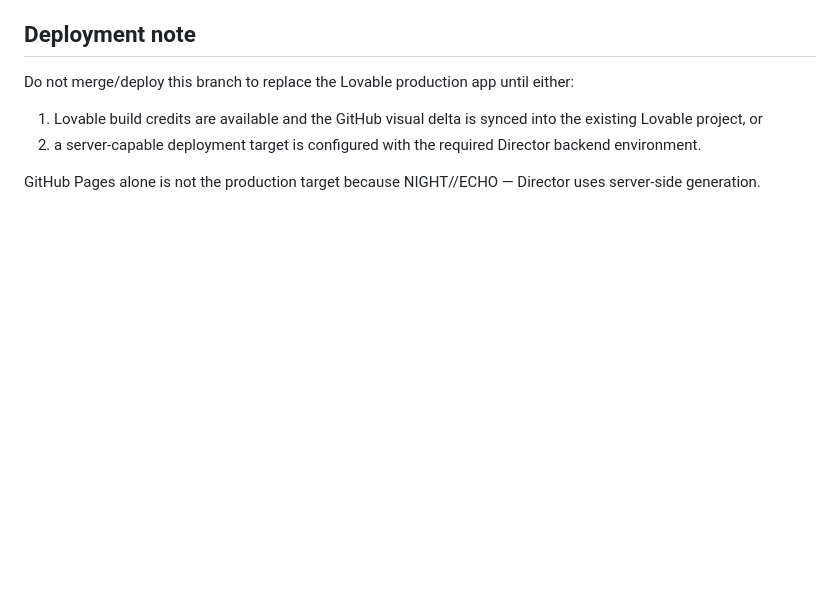
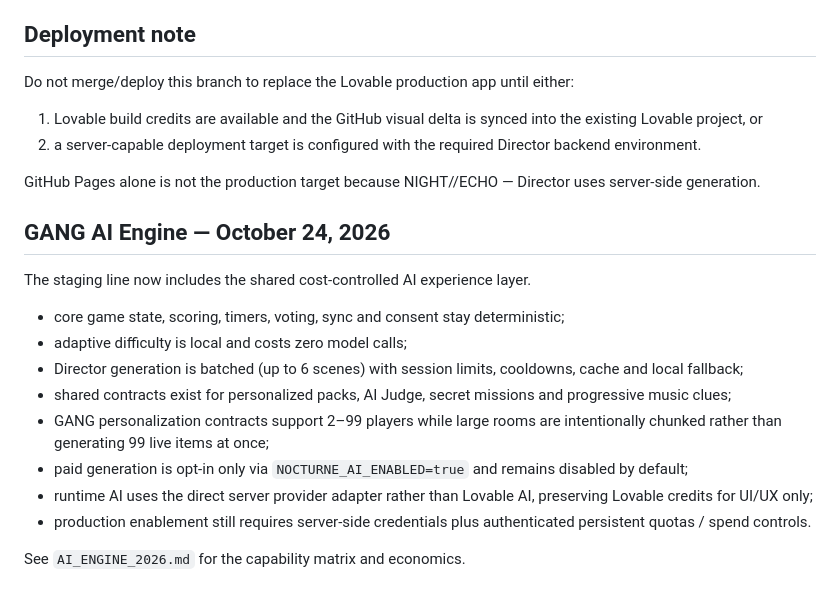
Before and after one commit to MasterMP88/gamevalut, a Markdown page: NOCTURNE_RELEASE.md, the part around the change. Drawn GitHub-style; blank space fills up the shorter version.

Commit message:
Document GANG AI Engine in premium release line

```diff
--- a/NOCTURNE_RELEASE.md
+++ b/NOCTURNE_RELEASE.md
@@ -100,3 +100,19 @@ Do not merge/deploy this branch to replace the Lovable production app until eith
 2. a server-capable deployment target is configured with the required Director backend environment.
 
 GitHub Pages alone is not the production target because NIGHT//ECHO — Director uses server-side generation.
+
+
+## GANG AI Engine — October 24, 2026
+
+The staging line now includes the shared cost-controlled AI experience layer.
+
+- core game state, scoring, timers, voting, sync and consent stay deterministic;
+- adaptive difficulty is local and costs zero model calls;
+- Director generation is batched (up to 6 scenes) with session limits, cooldowns, cache and local fallback;
+- shared contracts exist for personalized packs, AI Judge, secret missions and progressive music clues;
+- GANG personalization contracts support 2–99 players while large rooms are intentionally chunked rather than generating 99 live items at once;
+- paid generation is opt-in only via `NOCTURNE_AI_ENABLED=true` and remains disabled by default;
+- runtime AI uses the direct server provider adapter rather than Lovable AI, preserving Lovable credits for UI/UX only;
+- production enablement still requires server-side credentials plus authenticated persistent quotas / spend controls.
+
+See `AI_ENGINE_2026.md` for the capability matrix and economics.
```
